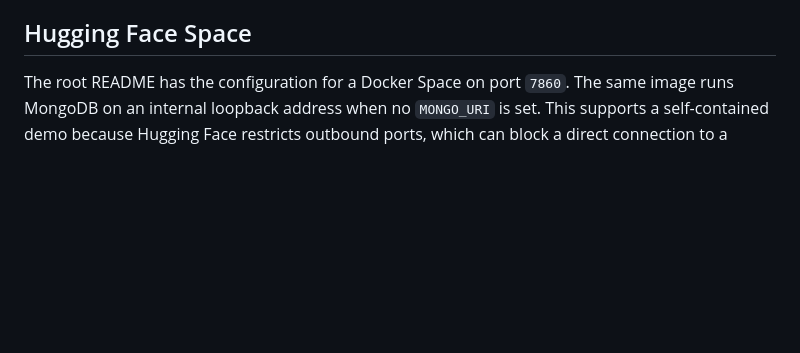
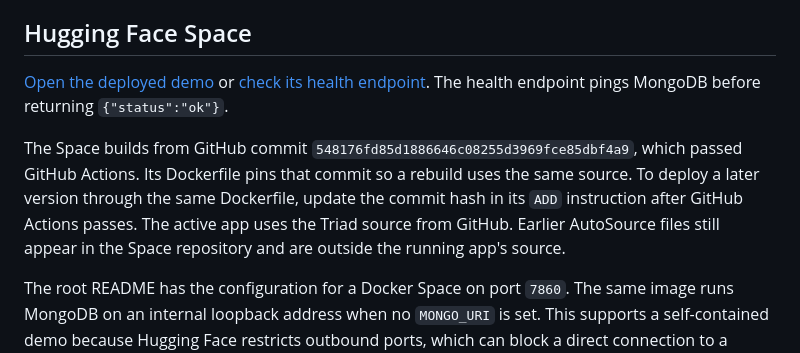
Before and after one commit to Shanmuk4622/Triad-ai-assignment, a Markdown page: docs/DEPLOYMENT.md, the part around the change. GitHub-like rendering; blank space fills up the shorter version.

```diff
--- a/docs/DEPLOYMENT.md
+++ b/docs/DEPLOYMENT.md
@@ -48,6 +48,10 @@ Use the GitHub commands above after importing the history. You can also clone th
 
 ## Hugging Face Space
 
+[Open the deployed demo](https://huggingface.co/spaces/Shanmuk4622/autosource) or [check its health endpoint](https://shanmuk4622-autosource.hf.space/api/health). The health endpoint pings MongoDB before returning `{"status":"ok"}`.
+
+The Space builds from GitHub commit `548176fd85d1886646c08255d3969fce85dbf4a9`, which passed GitHub Actions. Its Dockerfile pins that commit so a rebuild uses the same source. To deploy a later version through the same Dockerfile, update the commit hash in its `ADD` instruction after GitHub Actions passes. The active app uses the Triad source from GitHub. Earlier AutoSource files still appear in the Space repository and are outside the running app's source.
+
 The root README has the configuration for a Docker Space on port `7860`. The same image runs MongoDB on an internal loopback address when no `MONGO_URI` is set. This supports a self-contained demo because Hugging Face restricts outbound ports, which can block a direct connection to a standard remote MongoDB port. The built-in database uses the Space’s container disk. Treat it as disposable and use sample documents. [Docker Spaces](https://huggingface.co/docs/hub/spaces-sdks-docker) · [Space networking](https://huggingface.co/docs/hub/en/spaces-overview#networking) · [Disk usage](https://huggingface.co/docs/hub/spaces-storage)
 
 1. Identify the existing Space in your Hugging Face account. Use that repository to replace its previous app files while keeping its URL and commit history. If choosing a new Space, select the Docker SDK.
```
Also changed, not shown: README.md (+22 -21 lines), docs/README.md (added, +65 -0 lines), docs/screenshots/01-sign-in.jpg (added), docs/screenshots/02-documents.jpg (added), docs/screenshots/03-upload.jpg (added), docs/screenshots/04-ocr-search.jpg (added).
